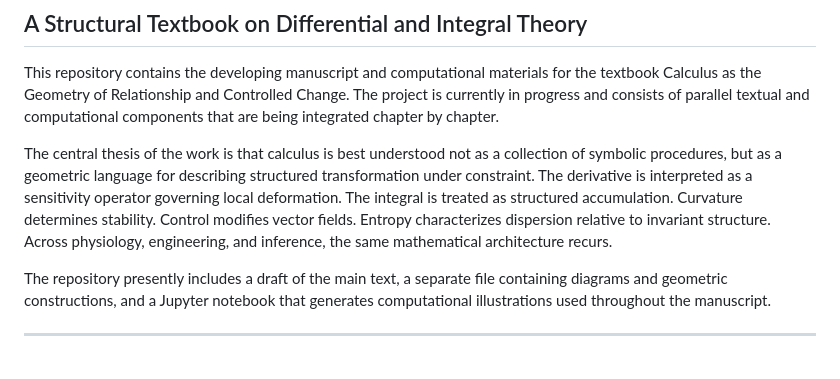
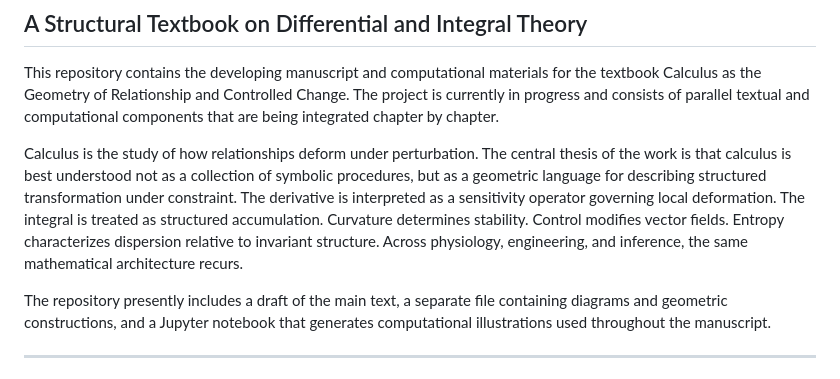
Before and after one commit to standardgalactic/calculus, a Markdown page: README.md, the part around the change. GitHub-like rendering.

Commit message:
Work in Progress

```diff
--- a/README.md
+++ b/README.md
@@ -3,7 +3,7 @@
 
 This repository contains the developing manuscript and computational materials for the textbook Calculus as the Geometry of Relationship and Controlled Change. The project is currently in progress and consists of parallel textual and computational components that are being integrated chapter by chapter.
 
-The central thesis of the work is that calculus is best understood not as a collection of symbolic procedures, but as a geometric language for describing structured transformation under constraint. The derivative is interpreted as a sensitivity operator governing local deformation. The integral is treated as structured accumulation. Curvature determines stability. Control modifies vector fields. Entropy characterizes dispersion relative to invariant structure. Across physiology, engineering, and inference, the same mathematical architecture recurs.
+Calculus is the study of how relationships deform under perturbation. The central thesis of the work is that calculus is best understood not as a collection of symbolic procedures, but as a geometric language for describing structured transformation under constraint. The derivative is interpreted as a sensitivity operator governing local deformation. The integral is treated as structured accumulation. Curvature determines stability. Control modifies vector fields. Entropy characterizes dispersion relative to invariant structure. Across physiology, engineering, and inference, the same mathematical architecture recurs.
 
 The repository presently includes a draft of the main text, a separate file containing diagrams and geometric constructions, and a Jupyter notebook that generates computational illustrations used throughout the manuscript.
 
```
